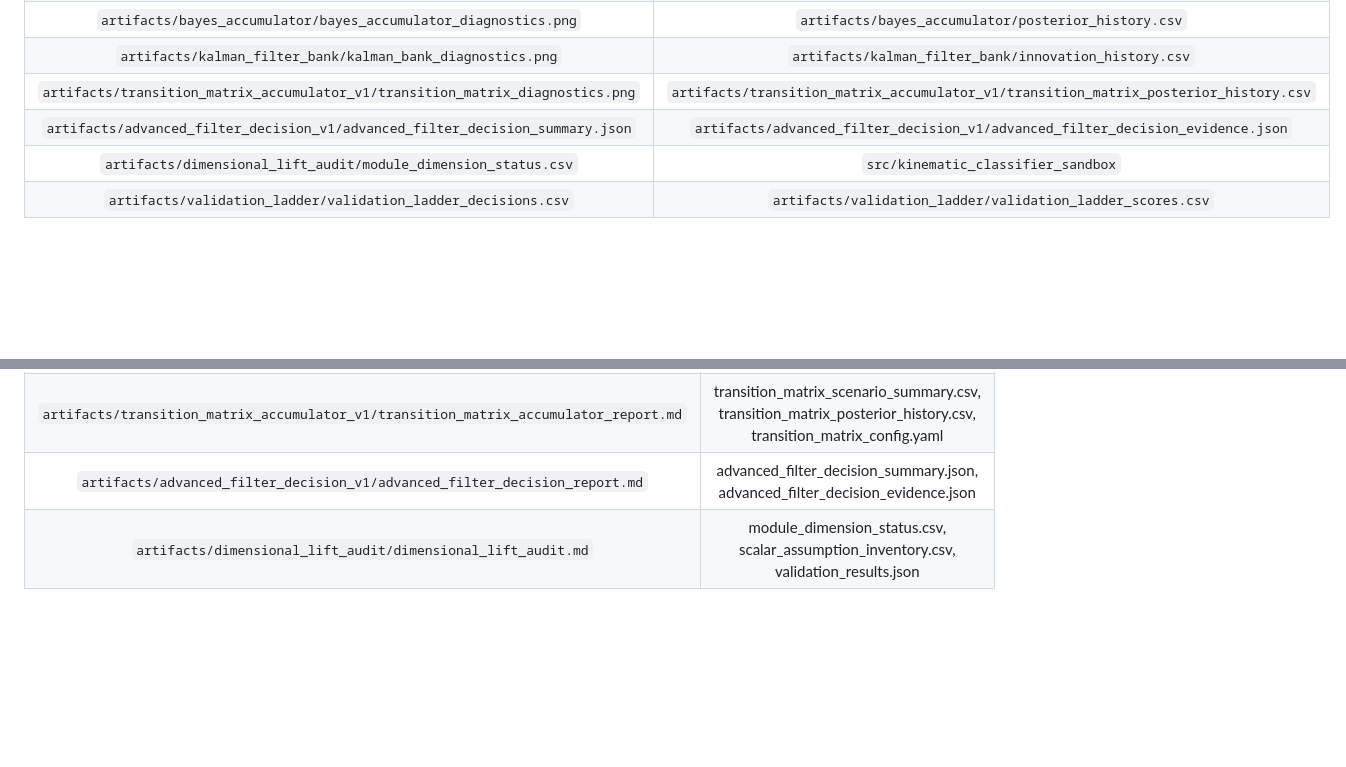
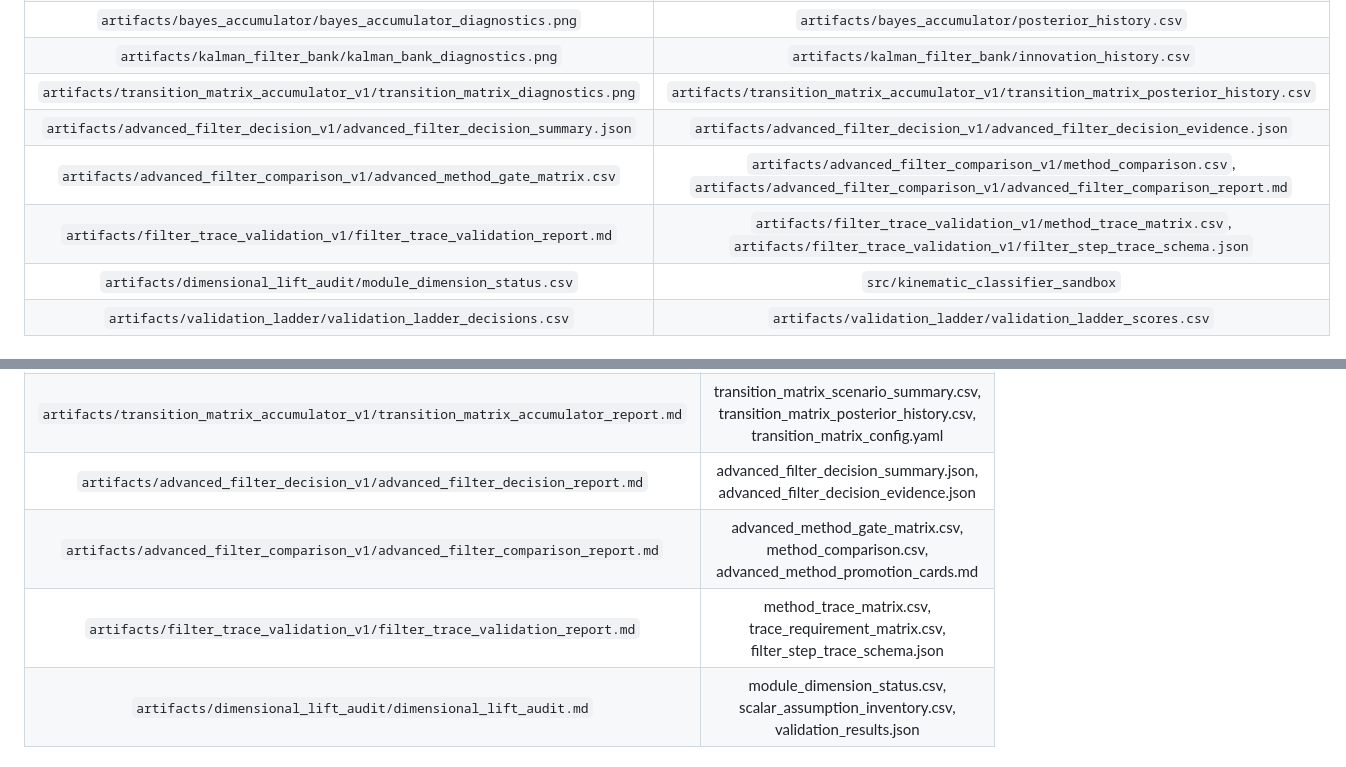
Before and after one commit to sheepfling/Kinematic-Classifier-Sandbox, a Markdown page: docs/story/artifact_graph.md, 2 parts joined by grey strips. GitHub-like rendering; blank space fills up the shorter version.

Commit message:
Refresh story evidence docs

```diff
--- a/docs/story/artifact_graph.md
+++ b/docs/story/artifact_graph.md
@@ -70,6 +70,8 @@ decision"]
 |`artifacts/kalman_filter_bank/kalman_bank_diagnostics.png`|`artifacts/kalman_filter_bank/innovation_history.csv`|
 |`artifacts/transition_matrix_accumulator_v1/transition_matrix_diagnostics.png`|`artifacts/transition_matrix_accumulator_v1/transition_matrix_posterior_history.csv`|
 |`artifacts/advanced_filter_decision_v1/advanced_filter_decision_summary.json`|`artifacts/advanced_filter_decision_v1/advanced_filter_decision_evidence.json`|
+|`artifacts/advanced_filter_comparison_v1/advanced_method_gate_matrix.csv`|`artifacts/advanced_filter_comparison_v1/method_comparison.csv`, `artifacts/advanced_filter_comparison_v1/advanced_filter_comparison_report.md`|
+|`artifacts/filter_trace_validation_v1/filter_trace_validation_report.md`|`artifacts/filter_trace_validation_v1/method_trace_matrix.csv`, `artifacts/filter_trace_validation_v1/filter_step_trace_schema.json`|
 |`artifacts/dimensional_lift_audit/module_dimension_status.csv`|`src/kinematic_classifier_sandbox`|
 |`artifacts/validation_ladder/validation_ladder_decisions.csv`|`artifacts/validation_ladder/validation_ladder_scores.csv`|
 
@@ -84,6 +86,8 @@ decision"]
 |`artifacts/kalman_filter_bank/kalman_bank_report.md`|innovation_history.csv, posterior_history.csv, confusion_final.csv, kalman_model_definitions.json|
 |`artifacts/transition_matrix_accumulator_v1/transition_matrix_accumulator_report.md`|transition_matrix_scenario_summary.csv, transition_matrix_posterior_history.csv, transition_matrix_config.yaml|
 |`artifacts/advanced_filter_decision_v1/advanced_filter_decision_report.md`|advanced_filter_decision_summary.json, advanced_filter_decision_evidence.json|
+|`artifacts/advanced_filter_comparison_v1/advanced_filter_comparison_report.md`|advanced_method_gate_matrix.csv, method_comparison.csv, advanced_method_promotion_cards.md|
+|`artifacts/filter_trace_validation_v1/filter_trace_validation_report.md`|method_trace_matrix.csv, trace_requirement_matrix.csv, filter_step_trace_schema.json|
 |`artifacts/dimensional_lift_audit/dimensional_lift_audit.md`|module_dimension_status.csv, scalar_assumption_inventory.csv, validation_results.json|
 
 ## Plots Supporting Claims
```
Also changed, not shown: docs/story/claim_evidence_matrix.md (+1 -1 lines).
